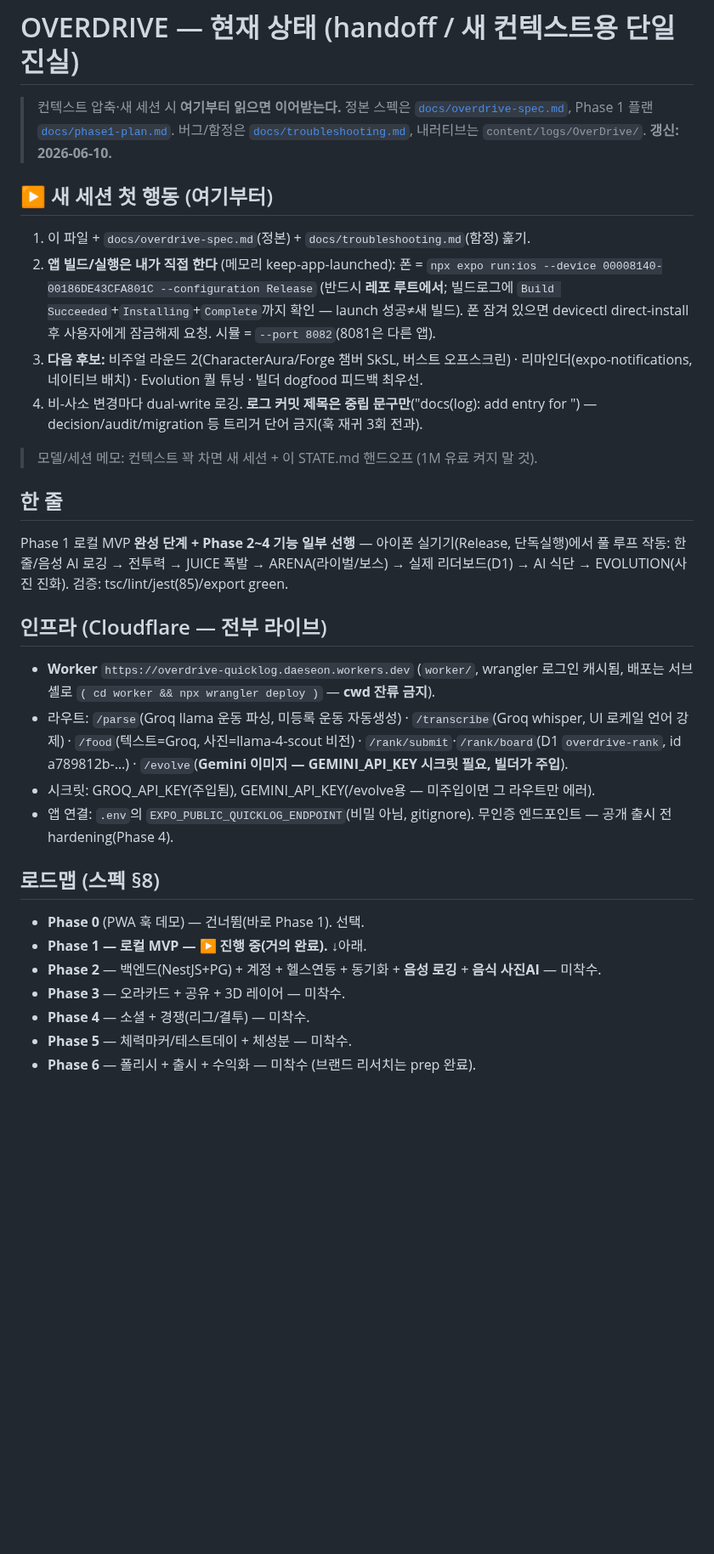
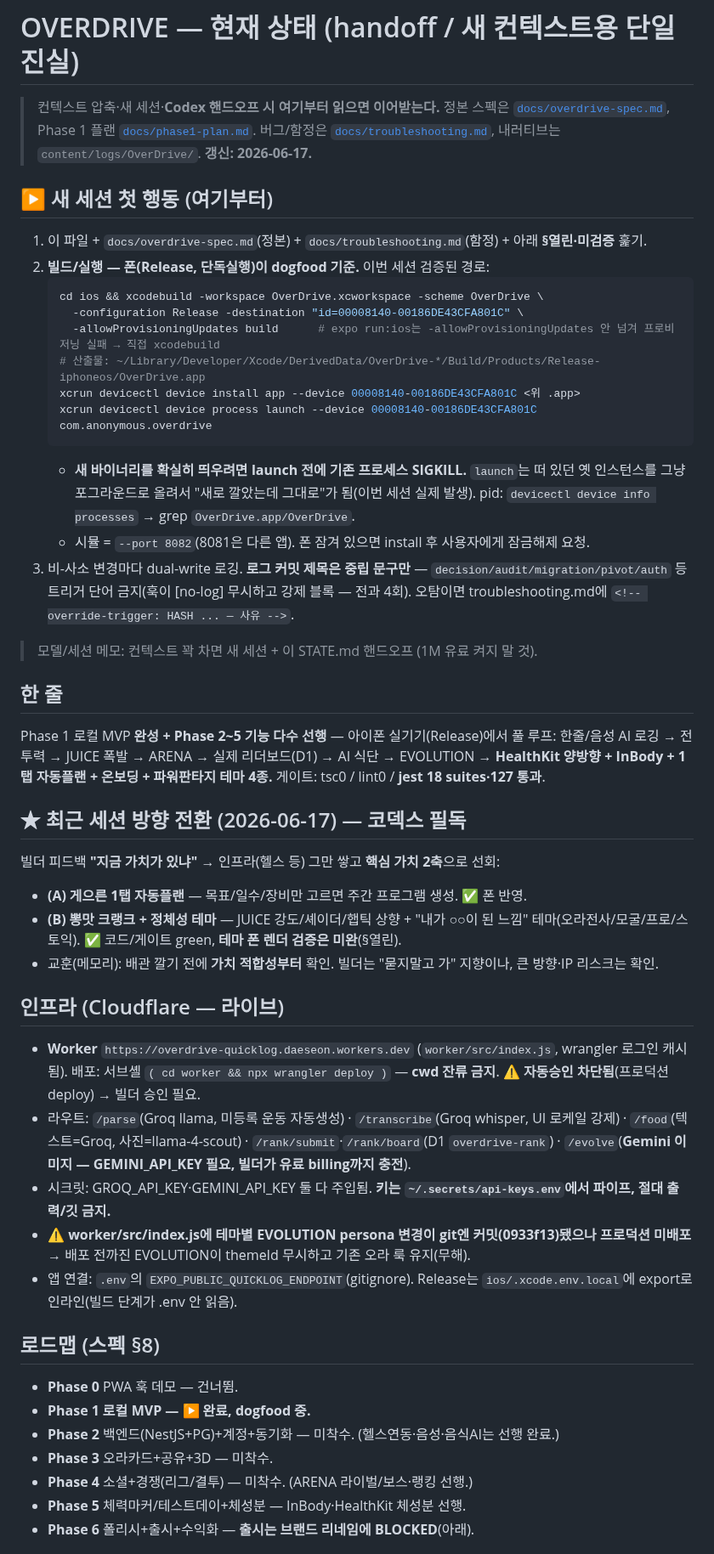
Before and after one commit to Daeseon-AI-Factory/OverDrive, a Markdown page: docs/STATE.md, the part around one of its changes. Shown at 85% size. Rendered like a GitHub page; blank space fills up the shorter version.

Commit message:
docs(state): refresh handoff for Codex — session work + open/unverified items [no-log]

````diff
--- a/docs/STATE.md
+++ b/docs/STATE.md
@@ -1,30 +1,46 @@
 # OVERDRIVE — 현재 상태 (handoff / 새 컨텍스트용 단일 진실)
 
-> 컨텍스트 압축·새 세션 시 **여기부터 읽으면 이어받는다.** 정본 스펙은 [`docs/overdrive-spec.md`](overdrive-spec.md), Phase 1 플랜 [`docs/phase1-plan.md`](phase1-plan.md). 버그/함정은 [`docs/troubleshooting.md`](troubleshooting.md), 내러티브는 `content/logs/OverDrive/`. **갱신: 2026-06-10.**
+> 컨텍스트 압축·새 세션·**Codex 핸드오프 시 여기부터 읽으면 이어받는다.** 정본 스펙은 [`docs/overdrive-spec.md`](overdrive-spec.md), Phase 1 플랜 [`docs/phase1-plan.md`](phase1-plan.md). 버그/함정은 [`docs/troubleshooting.md`](troubleshooting.md), 내러티브는 `content/logs/OverDrive/`. **갱신: 2026-06-17.**
 
 ## ▶ 새 세션 첫 행동 (여기부터)
-1. 이 파일 + `docs/overdrive-spec.md`(정본) + `docs/troubleshooting.md`(함정) 훑기.
-2. **앱 빌드/실행은 내가 직접 한다** (메모리 keep-app-launched): 폰 = `npx expo run:ios --device 00008140-00186DE43CFA801C --configuration Release` (반드시 **레포 루트에서**; 빌드로그에 `Build Succeeded`+`Installing`+`Complete`까지 확인 — launch 성공≠새 빌드). 폰 잠겨 있으면 devicectl direct-install 후 사용자에게 잠금해제 요청. 시뮬 = `--port 8082`(8081은 다른 앱).
-3. **다음 후보:** 비주얼 라운드 2(CharacterAura/Forge 챔버 SkSL, 버스트 오프스크린) · 리마인더(expo-notifications, 네이티브 배치) · Evolution 퀄 튜닝 · 빌더 dogfood 피드백 최우선.
-4. 비-사소 변경마다 dual-write 로깅. **로그 커밋 제목은 중립 문구만**("docs(log): add entry for <hash>") — decision/audit/migration 등 트리거 단어 금지(훅 재귀 3회 전과).
+1. 이 파일 + `docs/overdrive-spec.md`(정본) + `docs/troubleshooting.md`(함정) + 아래 **§열린·미검증** 훑기.
+2. **빌드/실행 — 폰(Release, 단독실행)이 dogfood 기준.** 이번 세션 검증된 경로:
+   ```bash
+   cd ios && xcodebuild -workspace OverDrive.xcworkspace -scheme OverDrive \
+     -configuration Release -destination "id=00008140-00186DE43CFA801C" \
+     -allowProvisioningUpdates build      # expo run:ios는 -allowProvisioningUpdates 안 넘겨 프로비저닝 실패 → 직접 xcodebuild
+   # 산출물: ~/Library/Developer/Xcode/DerivedData/OverDrive-*/Build/Products/Release-iphoneos/OverDrive.app
+   xcrun devicectl device install app --device 00008140-00186DE43CFA801C <위 .app>
+   xcrun devicectl device process launch --device 00008140-00186DE43CFA801C com.anonymous.overdrive
+   ```
+   - **새 바이너리를 확실히 띄우려면 launch 전에 기존 프로세스 SIGKILL.** `launch`는 떠 있던 옛 인스턴스를 그냥 포그라운드로 올려서 "새로 깔았는데 그대로"가 됨(이번 세션 실제 발생). pid: `devicectl device info processes` → grep `OverDrive.app/OverDrive`.
+   - 시뮬 = `--port 8082`(8081은 다른 앱). 폰 잠겨 있으면 install 후 사용자에게 잠금해제 요청.
+3. 비-사소 변경마다 dual-write 로깅. **로그 커밋 제목은 중립 문구만** — `decision/audit/migration/pivot/auth` 등 트리거 단어 금지(훅이 [no-log] 무시하고 강제 블록 — 전과 4회). 오탐이면 troubleshooting.md에 `<!-- override-trigger: HASH ... — 사유 -->`.
 
 > 모델/세션 메모: 컨텍스트 꽉 차면 새 세션 + 이 STATE.md 핸드오프 (1M 유료 켜지 말 것).
 
 ## 한 줄
-Phase 1 로컬 MVP **완성 단계 + Phase 2~4 기능 일부 선행** — 아이폰 실기기(Release, 단독실행)에서 풀 루프 작동: 한줄/음성 AI 로깅 → 전투력 → JUICE 폭발 → ARENA(라이벌/보스) → 실제 리더보드(D1) → AI 식단 → EVOLUTION(사진 진화). 검증: tsc/lint/jest(85)/export green.
+Phase 1 로컬 MVP **완성 + Phase 2~5 기능 다수 선행** — 아이폰 실기기(Release)에서 풀 루프: 한줄/음성 AI 로깅 → 전투력 → JUICE 폭발 → ARENA → 실제 리더보드(D1) → AI 식단 → EVOLUTION → **HealthKit 양방향 + InBody + 1탭 자동플랜 + 온보딩 + 파워판타지 테마 4종.** 게이트: tsc0 / lint0 / **jest 18 suites·127 통과**.
 
-## 인프라 (Cloudflare — 전부 라이브)
-- **Worker** `https://overdrive-quicklog.daeseon.workers.dev` (`worker/`, wrangler 로그인 캐시됨, 배포는 서브셸로 `( cd worker && npx wrangler deploy )` — **cwd 잔류 금지**).
-- 라우트: `/parse`(Groq llama 운동 파싱, 미등록 운동 자동생성) · `/transcribe`(Groq whisper, UI 로케일 언어 강제) · `/food`(텍스트=Groq, 사진=llama-4-scout 비전) · `/rank/submit`·`/rank/board`(D1 `overdrive-rank`, id a789812b-…) · `/evolve`(**Gemini 이미지 — GEMINI_API_KEY 시크릿 필요, 빌더가 주입**).
-- 시크릿: GROQ_API_KEY(주입됨), GEMINI_API_KEY(/evolve용 — 미주입이면 그 라우트만 에러).
-- 앱 연결: `.env`의 `EXPO_PUBLIC_QUICKLOG_ENDPOINT`(비밀 아님, gitignore). 무인증 엔드포인트 — 공개 출시 전 hardening(Phase 4).
+## ★ 최근 세션 방향 전환 (2026-06-17) — 코덱스 필독
+빌더 피드백 **"지금 가치가 있냐"** → 인프라(헬스 등) 그만 쌓고 **핵심 가치 2축**으로 선회:
+- **(A) 게으른 1탭 자동플랜** — 목표/일수/장비만 고르면 주간 프로그램 생성. ✅ 폰 반영.
+- **(B) 뽕맛 크랭크 + 정체성 테마** — JUICE 강도/셰이더/햅틱 상향 + "내가 ○○이 된 느낌" 테마(오라전사/모굴/프로/스토익). ✅ 코드/게이트 green, **테마 폰 렌더 검증은 미완**(§열린).
+- 교훈(메모리): 배관 깔기 전에 **가치 적합성부터** 확인. 빌더는 "묻지말고 가" 지향이나, 큰 방향·IP 리스크는 확인.
+
+## 인프라 (Cloudflare — 라이브)
+- **Worker** `https://overdrive-quicklog.daeseon.workers.dev` (`worker/src/index.js`, wrangler 로그인 캐시됨). 배포: 서브셸 `( cd worker && npx wrangler deploy )` — **cwd 잔류 금지**. ⚠️ **자동승인 차단됨**(프로덕션 deploy) → 빌더 승인 필요.
+- 라우트: `/parse`(Groq llama, 미등록 운동 자동생성) · `/transcribe`(Groq whisper, UI 로케일 강제) · `/food`(텍스트=Groq, 사진=llama-4-scout) · `/rank/submit`·`/rank/board`(D1 `overdrive-rank`) · `/evolve`(**Gemini 이미지 — GEMINI_API_KEY 필요, 빌더가 유료 billing까지 충전**).
+- 시크릿: GROQ_API_KEY·GEMINI_API_KEY 둘 다 주입됨. **키는 `~/.secrets/api-keys.env`에서 파이프, 절대 출력/깃 금지.**
+- ⚠️ **worker/src/index.js에 테마별 EVOLUTION persona 변경이 git엔 커밋(0933f13)됐으나 프로덕션 미배포** → 배포 전까진 EVOLUTION이 themeId 무시하고 기존 오라 룩 유지(무해).
+- 앱 연결: `.env`의 `EXPO_PUBLIC_QUICKLOG_ENDPOINT`(gitignore). Release는 `ios/.xcode.env.local`에 export로 인라인(빌드 단계가 .env 안 읽음).
 
 ## 로드맵 (스펙 §8)
-- **Phase 0** (PWA 훅 데모) — 건너뜀(바로 Phase 1). 선택.
-- **Phase 1 — 로컬 MVP — ▶ 진행 중(거의 완료).** ↓아래.
-- **Phase 2** — 백엔드(NestJS+PG) + 계정 + 헬스연동 + 동기화 + **음성 로깅** + **음식 사진AI** — 미착수.
-- **Phase 3** — 오라카드 + 공유 + 3D 레이어 — 미착수.
-- **Phase 4** — 소셜 + 경쟁(리그/결투) — 미착수.
-- **Phase 5** — 체력마커/테스트데이 + 체성분 — 미착수.
-- **Phase 6** — 폴리시 + 출시 + 수익화 — 미착수 (브랜드 리서치는 prep 완료).
+- **Phase 0** PWA 훅 데모 — 건너뜀.
+- **Phase 1 로컬 MVP — ▶ 완료, dogfood 중.**
+- **Phase 2** 백엔드(NestJS+PG)+계정+동기화 — 미착수. (헬스연동·음성·음식AI는 선행 완료.)
+- **Phase 3** 오라카드+공유+3D — 미착수.
+- **Phase 4** 소셜+경쟁(리그/결투) — 미착수. (ARENA 라이벌/보스·랭킹 선행.)
+- **Phase 5** 체력마커/테스트데이+체성분 — InBody·HealthKit 체성분 선행.
+- **Phase 6** 폴리시+출시+수익화 — **출시는 브랜드 리네임에 BLOCKED**(아래).
 
````
Also changed, not shown: other parts of docs/STATE.md (+44 -51 lines).
